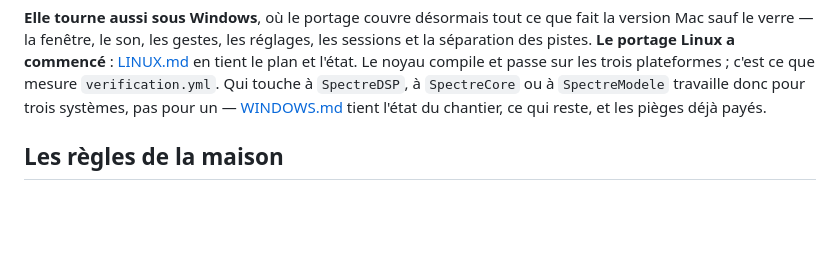
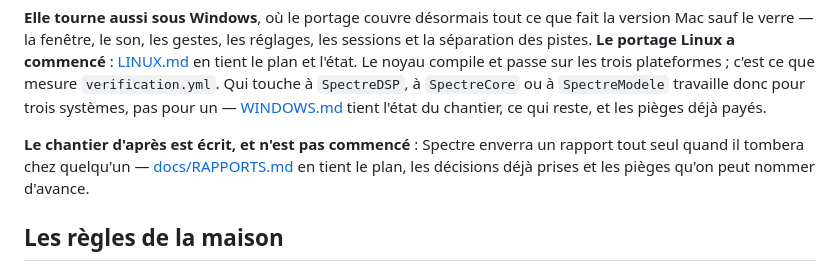
Before and after one commit to gaspardlebasic/spectre, a Markdown page: AGENTS.md, the part around the change. Drawn GitHub-style; blank space fills up the shorter version.

Commit message:
un plan pour un futur travail sur le reporting

```diff
--- a/AGENTS.md
+++ b/AGENTS.md
@@ -18,6 +18,10 @@ les trois plateformes ; c'est ce que mesure `verification.yml`. Qui touche à
 `SpectreDSP`, à `SpectreCore` ou à `SpectreModele` travaille donc pour trois
 systèmes, pas pour un — [WINDOWS.md](WINDOWS.md) tient l'état du chantier, ce qui
 reste, et les pièges déjà payés.
+
+**Le chantier d'après est écrit, et n'est pas commencé** : Spectre enverra un
+rapport tout seul quand il tombera chez quelqu'un — [docs/RAPPORTS.md](docs/RAPPORTS.md)
+en tient le plan, les décisions déjà prises et les pièges qu'on peut nommer d'avance.
 
 ## Les règles de la maison
 
```
Also changed, not shown: docs/RAPPORTS.md (added, +139 -0 lines).
